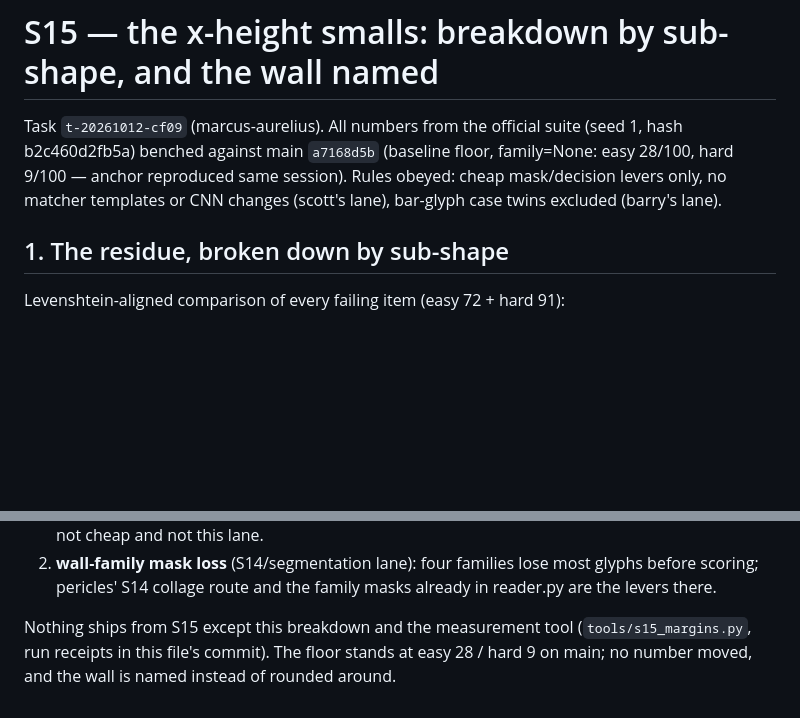
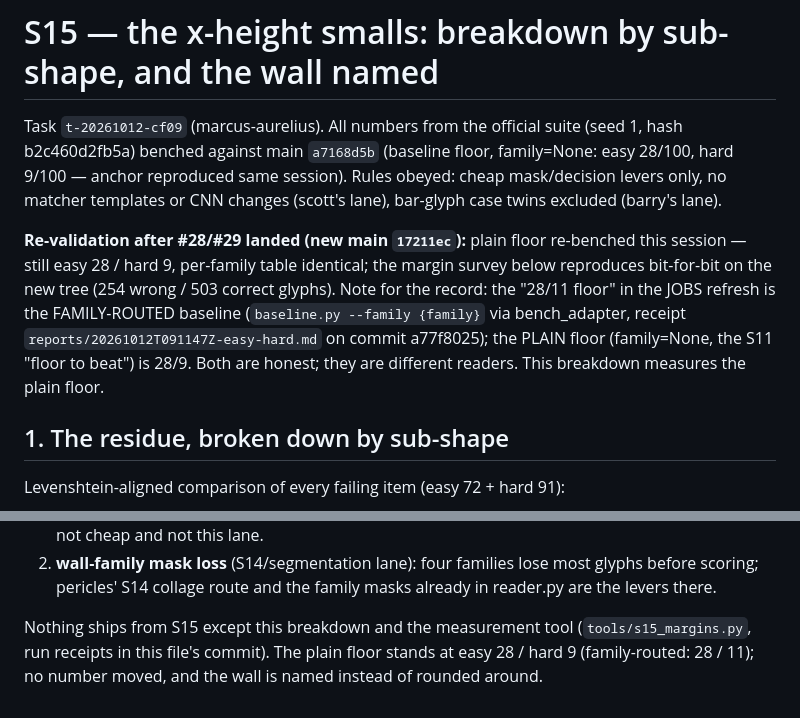
Before and after one commit to dreamer2664/superocr, a Markdown page: reports/s15-xheight-smalls.md, 2 parts joined by grey strips. Rendered like a GitHub page; blank space fills up the shorter version.

Commit message:
S15: re-validation on post-#28/#29 main + floor-config clarification (t-cf09)
plain floor re-benched on 17211ec: still 28/9, margin survey bit-identical
(254 wrong / 503 correct). clarified: JOBS' 28/11 is the family-routed
baseline, not the plain floor - both honest, different readers.
run_all.py 18/18 green on the rebased branch.

```diff
--- a/reports/s15-xheight-smalls.md
+++ b/reports/s15-xheight-smalls.md
@@ -6,6 +6,16 @@ suite (seed 1, hash b2c460d2fb5a) benched against main `a7168d5b`
 same session). Rules obeyed: cheap mask/decision levers only, no matcher
 templates or CNN changes (scott's lane), bar-glyph case twins excluded
 (barry's lane).
+
+**Re-validation after #28/#29 landed (new main `17211ec`):** plain floor
+re-benched this session — still easy 28 / hard 9, per-family table identical;
+the margin survey below reproduces bit-for-bit on the new tree (254 wrong /
+503 correct glyphs). Note for the record: the "28/11 floor" in the JOBS
+refresh is the FAMILY-ROUTED baseline (`baseline.py --family {family}` via
+bench_adapter, receipt `reports/20261012T091147Z-easy-hard.md` on commit
+a77f8025); the PLAIN floor (family=None, the S11 "floor to beat") is 28/9.
+Both are honest; they are different readers. This breakdown measures the
+plain floor.
 
 ## 1. The residue, broken down by sub-shape
 
@@ -60,6 +70,6 @@ lever**. It is two walls already owned elsewhere:
    masks already in reader.py are the levers there.
 
 Nothing ships from S15 except this breakdown and the measurement tool
-(`tools/s15_margins.py`, run receipts in this file's commit). The floor
-stands at easy 28 / hard 9 on main; no number moved, and the wall is
-named instead of rounded around.
+(`tools/s15_margins.py`, run receipts in this file's commit). The plain
+floor stands at easy 28 / hard 9 (family-routed: 28 / 11); no number moved,
+and the wall is named instead of rounded around.
```
